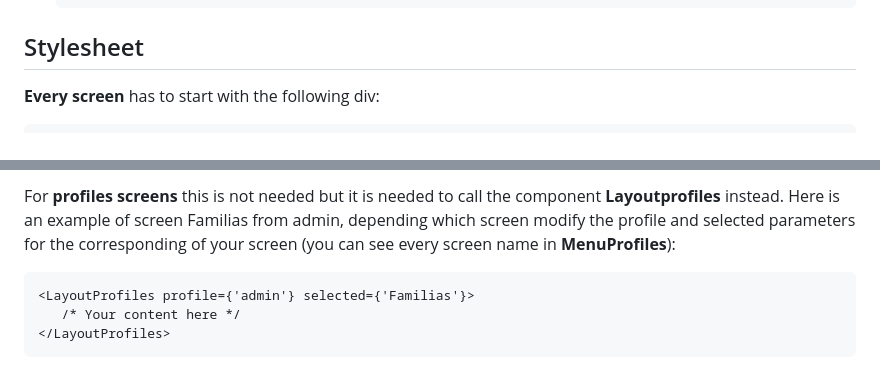
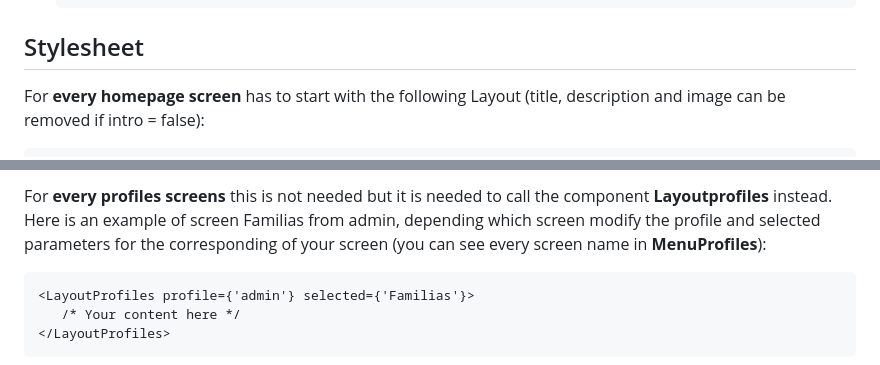
Before and after one commit to ISPP-G5/NexONG_Frontend, a Markdown page: README.md, 2 parts joined by grey strips. Rendered like a GitHub page.

Commit message:
fix: update README.md after solving some errors from codacy

````diff
--- a/README.md
+++ b/README.md
@@ -35,5 +35,5 @@ This project was bootstrapped with [Create React App](https://github.com/faceboo
 
 ## Stylesheet
 
-**Every screen** has to start with the following div:
+For **every homepage screen** has to start with the following Layout (title, description and image can be removed if intro = false):
 ```
@@ -43,6 +48,6 @@ This project was bootstrapped with [Create React App](https://github.com/faceboo
 ```
 
-For **profiles screens** this is not needed but it is needed to call the component **Layoutprofiles** instead. Here is an example of screen Familias from admin, depending which screen modify the profile and selected parameters for the corresponding of your screen (you can see every screen name in **MenuProfiles**):
+For **every profiles screens** this is not needed but it is needed to call the component **Layoutprofiles** instead. Here is an example of screen Familias from admin, depending which screen modify the profile and selected parameters for the corresponding of your screen (you can see every screen name in **MenuProfiles**):
 ```
 <LayoutProfiles profile={'admin'} selected={'Familias'}>
    /* Your content here */
````
Also changed, not shown: other parts of README.md (+8 -3 lines).
